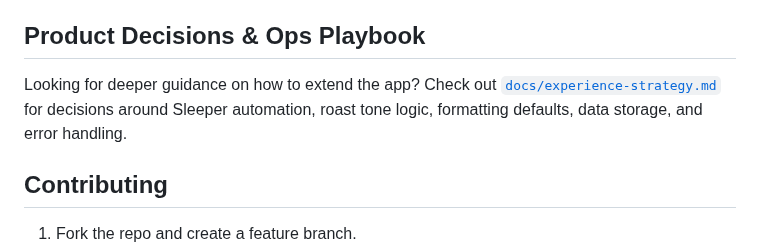
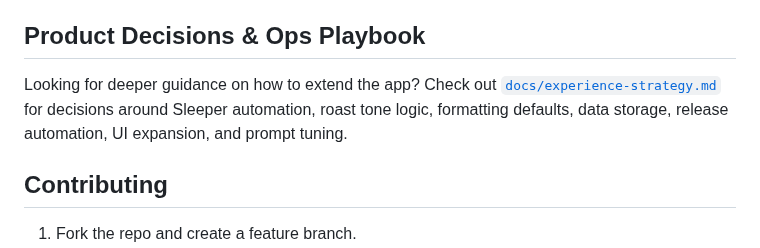
Before and after one commit to larosaa16/Fantasy-Roast, a Markdown page: README.md, the part around the change. Rendered like a GitHub page.

Commit message:
Expand strategy with automation and prompt plans

```diff
--- a/README.md
+++ b/README.md
@@ -126,7 +126,7 @@ Here are a few playful feature ideas to make the control room even more entertai
 
 ## Product Decisions & Ops Playbook
 
-Looking for deeper guidance on how to extend the app? Check out [`docs/experience-strategy.md`](docs/experience-strategy.md) for decisions around Sleeper automation, roast tone logic, formatting defaults, data storage, and error handling.
+Looking for deeper guidance on how to extend the app? Check out [`docs/experience-strategy.md`](docs/experience-strategy.md) for decisions around Sleeper automation, roast tone logic, formatting defaults, data storage, release automation, UI expansion, and prompt tuning.
 
 ## Contributing
 
```
Also changed, not shown: docs/experience-strategy.md (+54 -0 lines).
